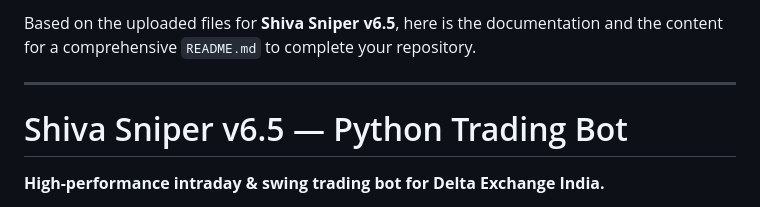
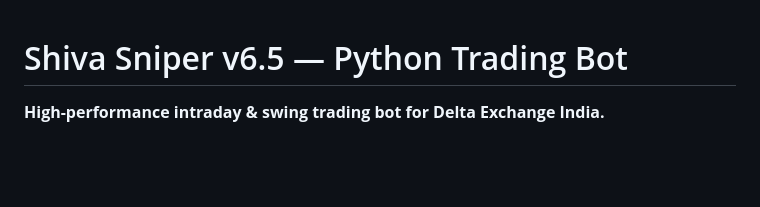
Before and after one commit to saniroy3311-spec/Bot-v10, a Markdown page: README.md, the part around the change. GitHub-like rendering; blank space fills up the shorter version.

```diff
--- a/README.md
+++ b/README.md
@@ -1,7 +1,3 @@
-Based on the uploaded files for **Shiva Sniper v6.5**, here is the documentation and the content for a comprehensive `README.md` to complete your repository.
-
----
-
 # Shiva Sniper v6.5 — Python Trading Bot
 **High-performance intraday & swing trading bot for Delta Exchange India.**
 
```
